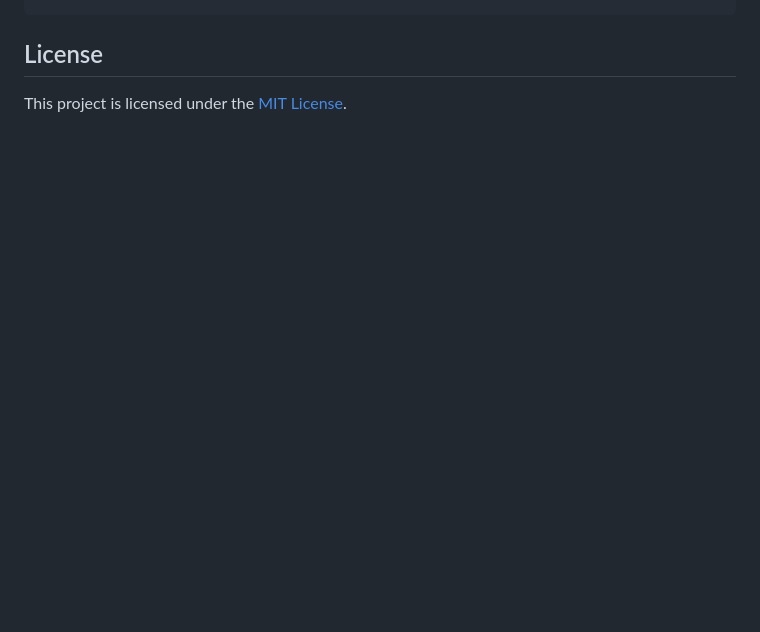
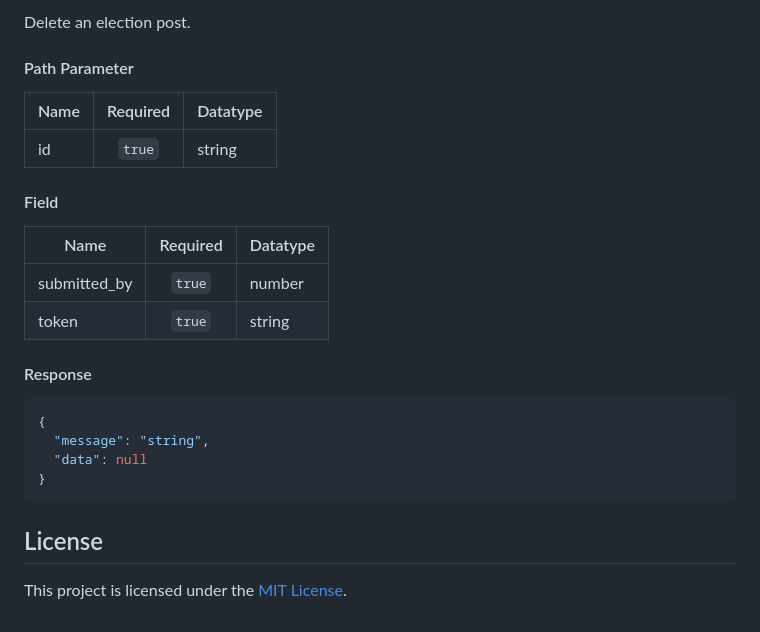
Before and after one commit to reviwh/information_service_php, a Markdown page: README.md, the part around the change printed below. Drawn GitHub-style; blank space fills up the shorter version.

Commit message:
refactor: documentation election

````diff
--- a/README.md
+++ b/README.md
@@ -1082,3 +1245,28 @@ Delete an belief control.
+Delete an election post.
+
+#### Path Parameter
+
+| Name | Required | Datatype |
+| ---- | :------: | -------- |
+| id   |  `true`  | string   |
+
+#### Field
+
+| Name         | Required | Datatype |
+| ------------ | :------: | :------- |
+| submitted_by |  `true`  | number   |
+| token        |  `true`  | string   |
+
+#### Response
+
+```json
+{
+  "message": "string",
+  "data": null
+}
+```
+
+
 <!-- ## Contributors
 
 | [![Revi Wardana Putra](https://avatars.githubusercontent.com/reviwh?s=100)<br /><sub>Revi Wardana Putra</sub>](https://github.com/reviwh) | [![Nathalia Bruno](https://avatars.githubusercontent.com/ihsan005?s=100)<br /><sub>Ihsan Shadiq</sub>](https://github.com/ihsan005) | <img src="https://avatars.githubusercontent.com/IkhsanoMulya" alt="Ikhsano Mulya" width=100 /><br /><sub>[Ikhsano Mulya](https://github.com/IkhsanoMulya)</sub> |
````
Also changed, not shown: other parts of README.md (+163 -0 lines).
